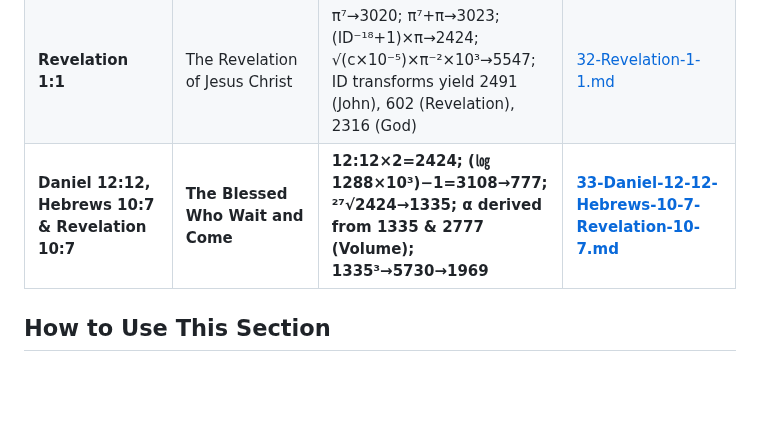
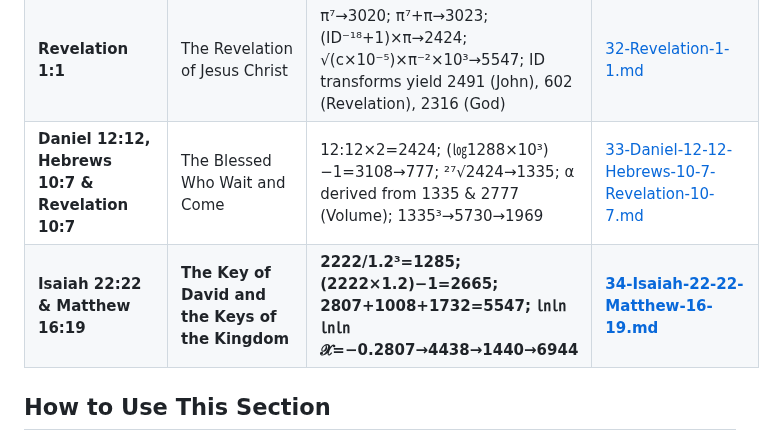
Before and after one commit to 2G7GE55U4/Key-of-David, a Markdown page: 04-THE-TESTIMONY-OF-SCRIPTURE/00-INDEX.md, the part around the change. Drawn GitHub-style; blank space fills up the shorter version.

```diff
--- a/04-THE-TESTIMONY-OF-SCRIPTURE/00-INDEX.md
+++ b/04-THE-TESTIMONY-OF-SCRIPTURE/00-INDEX.md
@@ -52,7 +52,8 @@ For each identifier, we examine:
 | **Mark 12:34** | Not Far from the Kingdom | ㏒㏒y=0.069...→3857,1446; e⁸→2980; 5786→3762,3772 | [29-Mark-12-34-Not-Far.md](./29-Mark-12-34-Not-Far.md) |
 | **Revelation 1:8** | IAM137, Alpha and Omega | ID→2424,5547; ID/1234567891→5598; α from 3.7×37; ㏒㏒790124→7706 | [30-Revelation-1-8-Alpha-Omega.md](./30-Revelation-1-8-Alpha-Omega.md) |
 | **Revelation 1:1** | The Revelation of Jesus Christ | π⁷→3020; π⁷+π→3023; (ID⁻¹⁸+1)×π→2424; √(c×10⁻⁵)×π⁻²×10³→5547; ID transforms yield 2491 (John), 602 (Revelation), 2316 (God) | [32-Revelation-1-1.md](./32-Revelation-1-1.md) |
-| **Daniel 12:12, Hebrews 10:7 & Revelation 10:7** | **The Blessed Who Wait and Come** | **12:12×2=2424; (㏒1288×10³)−1=3108→777; ²⁷√2424→1335; α derived from 1335 & 2777 (Volume); 1335³→5730→1969** | **[33-Daniel-12-12-Hebrews-10-7-Revelation-10-7.md](./33-Daniel-12-12-Hebrews-10-7-Revelation-10-7.md)** |
+| **Daniel 12:12, Hebrews 10:7 & Revelation 10:7** | The Blessed Who Wait and Come | 12:12×2=2424; (㏒1288×10³)−1=3108→777; ²⁷√2424→1335; α derived from 1335 & 2777 (Volume); 1335³→5730→1969 | [33-Daniel-12-12-Hebrews-10-7-Revelation-10-7.md](./33-Daniel-12-12-Hebrews-10-7-Revelation-10-7.md) |
+| **Isaiah 22:22 & Matthew 16:19** | **The Key of David and the Keys of the Kingdom** | **2222/1.2³=1285; (2222×1.2)−1=2665; 2807+1008+1732=5547; ㏑㏑㏑㏑𝓧=−0.2807→4438→1440→6944** | **[34-Isaiah-22-22-Matthew-16-19.md](./34-Isaiah-22-22-Matthew-16-19.md)** |
 
 ## How to Use This Section
 
```
